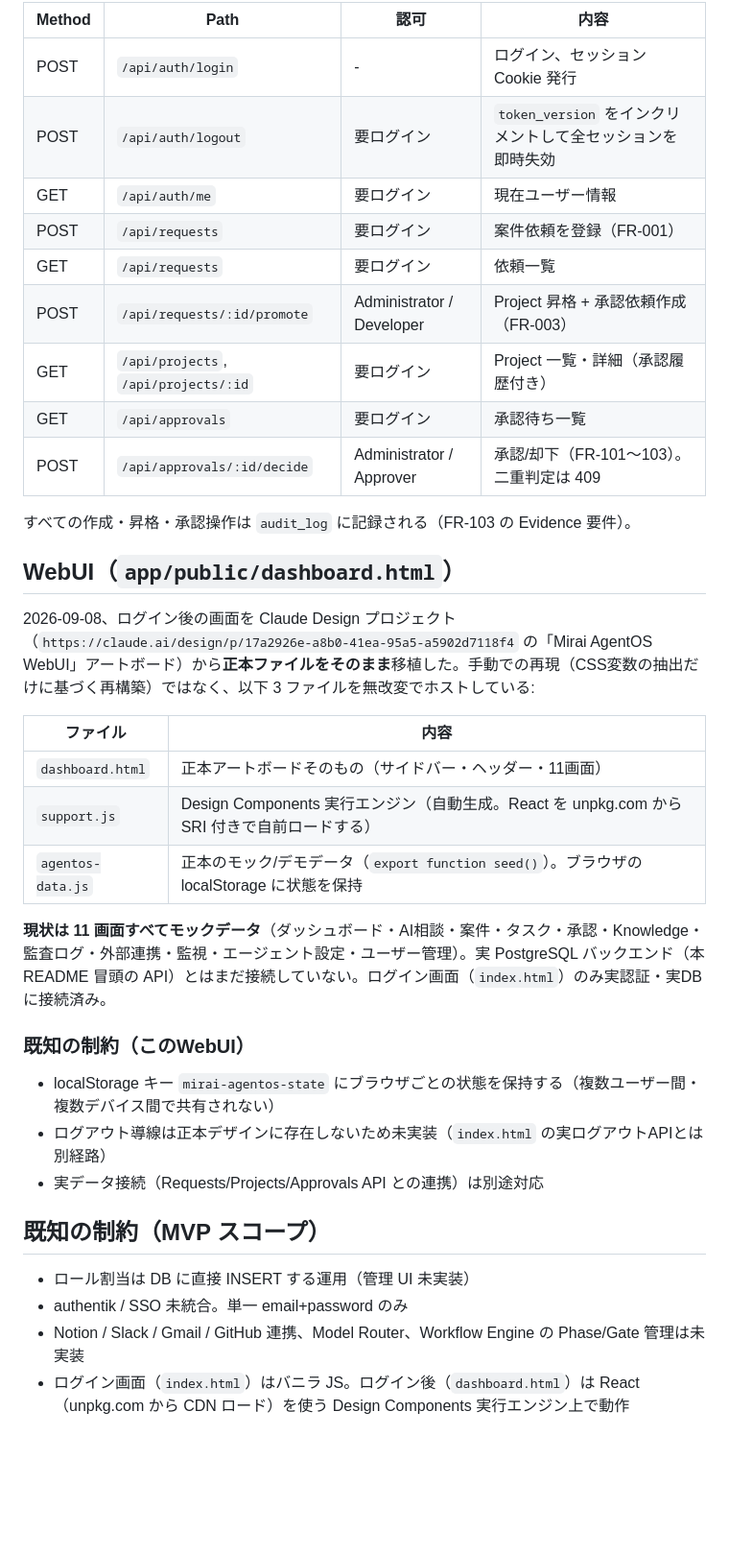
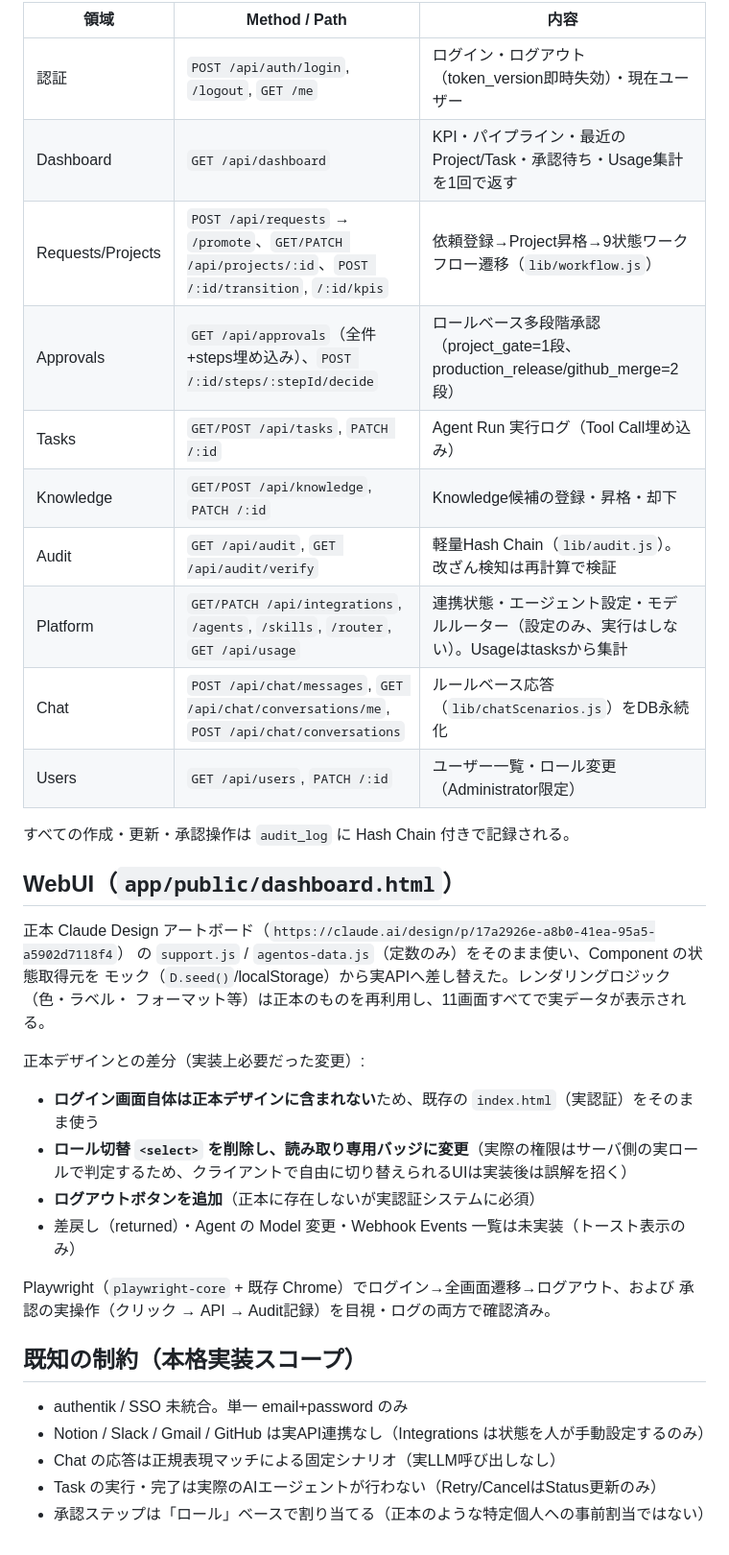
Before and after one commit to Kensan196948G/Mirai-AI-Agent-Business-Platform, a Markdown page: app/README.md, the part around one of its changes. Shown at 96% size. Rendered like a GitHub page; blank space fills up the shorter version.

```diff
--- a/app/README.md
+++ b/app/README.md
@@ -51,39 +71,40 @@ DATABASE_URL に `test` という文字列が含まれない場合は起動時
 
-| Method | Path | 認可 | 内容 |
-|---|---|---|---|
-| POST | `/api/auth/login` | - | ログイン、セッション Cookie 発行 |
-| POST | `/api/auth/logout` | 要ログイン | `token_version` をインクリメントして全セッションを即時失効 |
-| GET | `/api/auth/me` | 要ログイン | 現在ユーザー情報 |
-| POST | `/api/requests` | 要ログイン | 案件依頼を登録（FR-001） |
-| GET | `/api/requests` | 要ログイン | 依頼一覧 |
-| POST | `/api/requests/:id/promote` | Administrator / Developer | Project 昇格 + 承認依頼作成（FR-003） |
-| GET | `/api/projects`, `/api/projects/:id` | 要ログイン | Project 一覧・詳細（承認履歴付き） |
-| GET | `/api/approvals` | 要ログイン | 承認待ち一覧 |
-| POST | `/api/approvals/:id/decide` | Administrator / Approver | 承認/却下（FR-101〜103）。二重判定は 409 |
+| 領域 | Method / Path | 内容 |
+|---|---|---|
+| 認証 | `POST /api/auth/login`, `/logout`, `GET /me` | ログイン・ログアウト（token_version即時失効）・現在ユーザー |
+| Dashboard | `GET /api/dashboard` | KPI・パイプライン・最近のProject/Task・承認待ち・Usage集計を1回で返す |
+| Requests/Projects | `POST /api/requests` → `/promote`、`GET/PATCH /api/projects/:id`、`POST /:id/transition`, `/:id/kpis` | 依頼登録→Project昇格→9状態ワークフロー遷移（`lib/workflow.js`） |
+| Approvals | `GET /api/approvals`（全件+steps埋め込み）、`POST /:id/steps/:stepId/decide` | ロールベース多段階承認（project_gate=1段、production_release/github_merge=2段） |
+| Tasks | `GET/POST /api/tasks`, `PATCH /:id` | Agent Run 実行ログ（Tool Call埋め込み） |
+| Knowledge | `GET/POST /api/knowledge`, `PATCH /:id` | Knowledge候補の登録・昇格・却下 |
+| Audit | `GET /api/audit`, `GET /api/audit/verify` | 軽量Hash Chain（`lib/audit.js`）。改ざん検知は再計算で検証 |
+| Platform | `GET/PATCH /api/integrations`, `/agents`, `/skills`, `/router`, `GET /api/usage` | 連携状態・エージェント設定・モデルルーター（設定のみ、実行はしない）。Usageはtasksから集計 |
+| Chat | `POST /api/chat/messages`, `GET /api/chat/conversations/me`, `POST /api/chat/conversations` | ルールベース応答（`lib/chatScenarios.js`）をDB永続化 |
+| Users | `GET /api/users`, `PATCH /:id` | ユーザー一覧・ロール変更（Administrator限定） |
 
-すべての作成・昇格・承認操作は `audit_log` に記録される（FR-103 の Evidence 要件）。
+すべての作成・更新・承認操作は `audit_log` に Hash Chain 付きで記録される。
 
 ## WebUI（`app/public/dashboard.html`）
 
-2026-09-08、ログイン後の画面を Claude Design プロジェクト（`https://claude.ai/design/p/17a2926e-a8b0-41ea-95a5-a5902d7118f4` の「Mirai AgentOS WebUI」アートボード）から**正本ファイルをそのまま**移植した。手動での再現（CSS変数の抽出だけに基づく再構築）ではなく、以下 3 ファイルを無改変でホストしている:
+正本 Claude Design アートボード（`https://claude.ai/design/p/17a2926e-a8b0-41ea-95a5-a5902d7118f4`）
+の `support.js` / `agentos-data.js`（定数のみ）をそのまま使い、Component の状態取得元を
+モック（`D.seed()`/localStorage）から実APIへ差し替えた。レンダリングロジック（色・ラベル・
+フォーマット等）は正本のものを再利用し、11画面すべてで実データが表示される。
 
-| ファイル | 内容 |
-|---|---|
-| `dashboard.html` | 正本アートボードそのもの（サイドバー・ヘッダー・11画面） |
-| `support.js` | Design Components 実行エンジン（自動生成。React を unpkg.com から SRI 付きで自前ロードする） |
-| `agentos-data.js` | 正本のモック/デモデータ（`export function seed()`）。ブラウザの localStorage に状態を保持 |
+正本デザインとの差分（実装上必要だった変更）:
 
-**現状は 11 画面すべてモックデータ**（ダッシュボード・AI相談・案件・タスク・承認・Knowledge・監査ログ・外部連携・監視・エージェント設定・ユーザー管理）。実 PostgreSQL バックエンド（本 README 冒頭の API）とはまだ接続していない。ログイン画面（`index.html`）のみ実認証・実DBに接続済み。
+- **ログイン画面自体は正本デザインに含まれない**ため、既存の `index.html`（実認証）をそのまま使う
+- **ロール切替 `<select>` を削除し、読み取り専用バッジに変更**（実際の権限はサーバ側の実ロールで判定するため、クライアントで自由に切り替えられるUIは実装後は誤解を招く）
+- **ログアウトボタンを追加**（正本に存在しないが実認証システムに必須）
+- 差戻し（returned）・Agent の Model 変更・Webhook Events 一覧は未実装（トースト表示のみ）
 
-### 既知の制約（このWebUI）
+Playwright（`playwright-core` + 既存 Chrome）でログイン→全画面遷移→ログアウト、および
+承認の実操作（クリック → API → Audit記録）を目視・ログの両方で確認済み。
 
-- localStorage キー `mirai-agentos-state` にブラウザごとの状態を保持する（複数ユーザー間・複数デバイス間で共有されない）
-- ログアウト導線は正本デザインに存在しないため未実装（`index.html` の実ログアウトAPIとは別経路）
-- 実データ接続（Requests/Projects/Approvals API との連携）は別途対応
+## 既知の制約（本格実装スコープ）
 
-## 既知の制約（MVP スコープ）
-
-- ロール割当は DB に直接 INSERT する運用（管理 UI 未実装）
 - authentik / SSO 未統合。単一 email+password のみ
-- Notion / Slack / Gmail / GitHub 連携、Model Router、Workflow Engine の Phase/Gate 管理は未実装
-- ログイン画面（`index.html`）はバニラ JS。ログイン後（`dashboard.html`）は React（unpkg.com から CDN ロード）を使う Design Components 実行エンジン上で動作
+- Notion / Slack / Gmail / GitHub は実API連携なし（Integrations は状態を人が手動設定するのみ）
+- Chat の応答は正規表現マッチによる固定シナリオ（実LLM呼び出しなし）
+- Task の実行・完了は実際のAIエージェントが行わない（Retry/CancelはStatus更新のみ）
+- 承認ステップは「ロール」ベースで割り当てる（正本のような特定個人への事前割当ではない）
```
Also changed, not shown: other parts of app/README.md (+37 -17 lines), README.md (+8 -6 lines).
